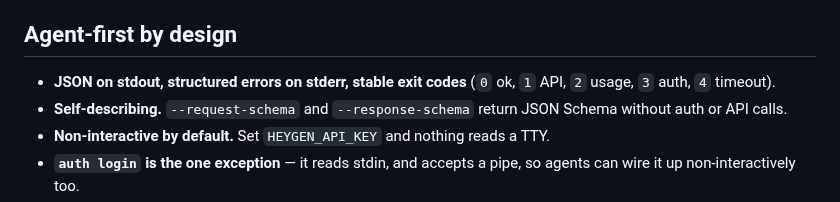
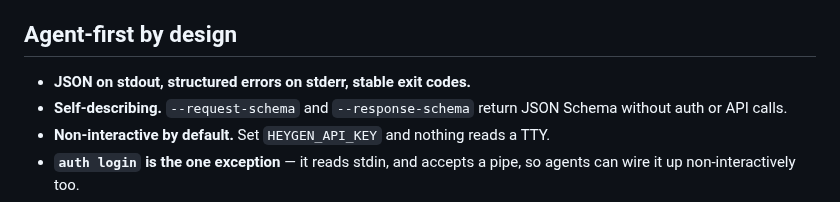
Before and after one commit to heygen-com/heygen-cli, a Markdown page: README.md, the part around the change. Rendered like a GitHub page.

Commit message:
docs: drop exit-code enumeration from Agent-first bullet
The full exit-code list (0 ok, 1 API, 2 usage, 3 auth, 4 timeout)
appeared both in the "Agent-first by design" bullet and in the
"How it behaves" table. The table is the authoritative spec; the
bullet should be a claim, not a restatement.

Now the bullet reads "JSON on stdout, structured errors on stderr,
stable exit codes" and the table carries the enumeration with the
per-code descriptions. Cleaner Why → How layering.

Co-Authored-By: Claude Opus 4.6 (1M context) <noreply@anthropic.com>

```diff
--- a/README.md
+++ b/README.md
@@ -19,7 +19,7 @@ Full reference and examples: **[developers.heygen.com/cli](https://developers.he
 
 ## Agent-first by design
 
-- **JSON on stdout, structured errors on stderr, stable exit codes** (`0` ok, `1` API, `2` usage, `3` auth, `4` timeout).
+- **JSON on stdout, structured errors on stderr, stable exit codes.**
 - **Self-describing.** `--request-schema` and `--response-schema` return JSON Schema without auth or API calls.
 - **Non-interactive by default.** Set `HEYGEN_API_KEY` and nothing reads a TTY.
 - **`auth login` is the one exception** — it reads stdin, and accepts a pipe, so agents can wire it up non-interactively too.
```
